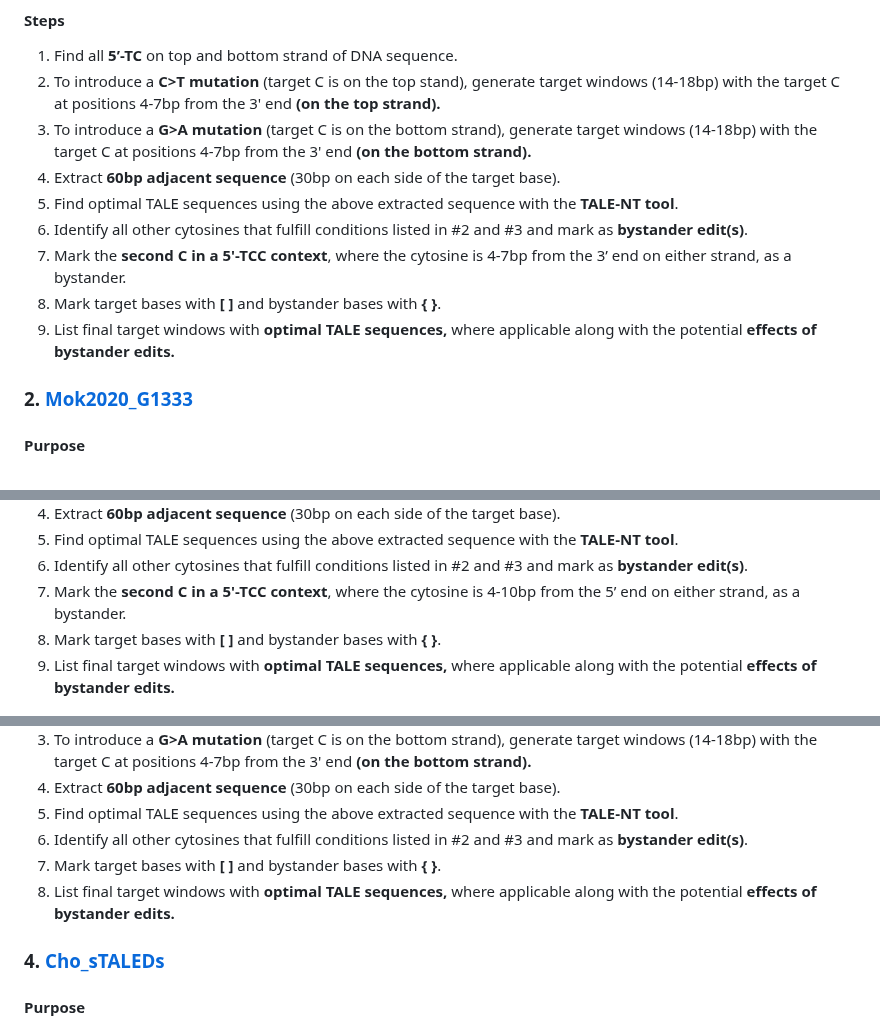
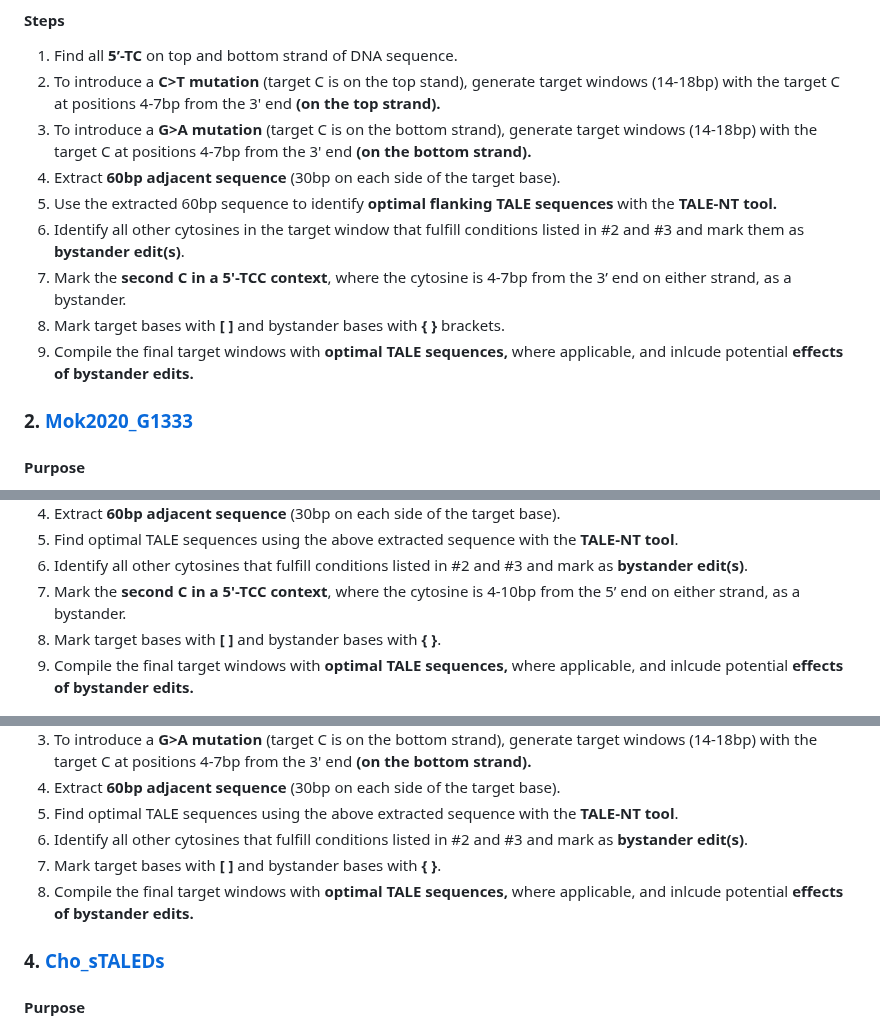
Before and after one commit to xz-stjude/MitoEdit, a Markdown page: pipelines/README.md, 3 parts joined by grey strips. Rendered like a GitHub page.

```diff
--- a/pipelines/README.md
+++ b/pipelines/README.md
@@ -10,11 +10,11 @@ This pipeline predicts target windows for **C.G-to-T.A** conversions in a **5'-T
 2. To introduce a **C>T mutation** (target C is on the top stand), generate target windows (14-18bp) with the target C at positions 4-7bp from the 3' end **(on the top strand).**
 3. To introduce a **G>A mutation** (target C is on the bottom strand), generate target windows (14-18bp) with the target C at positions 4-7bp from the 3' end **(on the bottom strand).**
 4. Extract **60bp adjacent sequence** (30bp on each side of the target base).
-5. Find optimal TALE sequences using the above extracted sequence with the **TALE-NT tool**.
-6. Identify all other cytosines that fulfill conditions listed in #2 and #3 and mark as **bystander edit(s)**.
+5. Use the extracted 60bp sequence to identify **optimal flanking TALE sequences** with the **TALE-NT tool.**
+6. Identify all other cytosines in the target window that fulfill conditions listed in #2 and #3 and mark them as **bystander edit(s)**.
 7. Mark the **second C in a 5'-TCC context**, where the cytosine is 4-7bp from the 3’ end on either strand, as a bystander.
-8. Mark target bases with **[ ]** and bystander bases with **{ }**.
-9. List final target windows with **optimal TALE sequences,** where applicable along with the potential **effects of bystander edits.**
+8. Mark target bases with **[  ]** and bystander bases with **{  }** brackets.
+9. Compile the final target windows with **optimal TALE sequences,** where applicable, and inlcude potential **effects of bystander edits.**
 
 ### 2. [Mok2020_G1333](https://www.nature.com/articles/s41586-020-2477-4)
 
@@ -30,7 +30,7 @@ This pipeline predicts target windows for **C.G-to-T.A** conversions in a **5'-T
 6. Identify all other cytosines that fulfill conditions listed in #2 and #3 and mark as **bystander edit(s)**.
 7. Mark the **second C in a 5'-TCC context**, where the cytosine is 4-10bp from the 5’ end on either strand, as a bystander.
 8. Mark target bases with **[ ]** and bystander bases with **{ }**.
-9. List final target windows with **optimal TALE sequences,** where applicable along with the potential **effects of bystander edits.**
+9. Compile the final target windows with **optimal TALE sequences,** where applicable, and inlcude potential **effects of bystander edits.**
 
 ![Rough workflow](../imgs/Fig1ab.png)
 *Diagram depicting the editing patterns observed by DdCBE base editors among select publications used for validation. Cytosines within a 5’-TC context (double red asterisks) are edited by the G1333 DddA split (A) when located 4-10 bp from the 5’ end (A) and are edited by the G1397 DddA split (B) when located 4-7bp from the 3’ end (Mok, et al., 2020). Target cytosines (red font) within the regions highlighted in white are accessible to the base editor for C>T editing.*
@@ -47,7 +47,7 @@ This pipeline predicts target windows for **C.G-to-T.A** conversions in a **5'-H
 5. Find optimal TALE sequences using the above extracted sequence with the **TALE-NT tool**.
 6. Identify all other cytosines that fulfill conditions listed in #2 and #3 and mark as **bystander edit(s)**.
 7. Mark target bases with **[ ]** and bystander bases with **{ }**.
-8. List final target windows with **optimal TALE sequences,** where applicable along with the potential **effects of bystander edits.**
+8. Compile the final target windows with **optimal TALE sequences,** where applicable, and inlcude potential **effects of bystander edits.**
 
 ### 4. [Cho_sTALEDs](https://pubmed.ncbi.nlm.nih.gov/35472302/)
 #### Purpose
```
Also changed, not shown: other parts of pipelines/README.md (+1 -1 lines).
